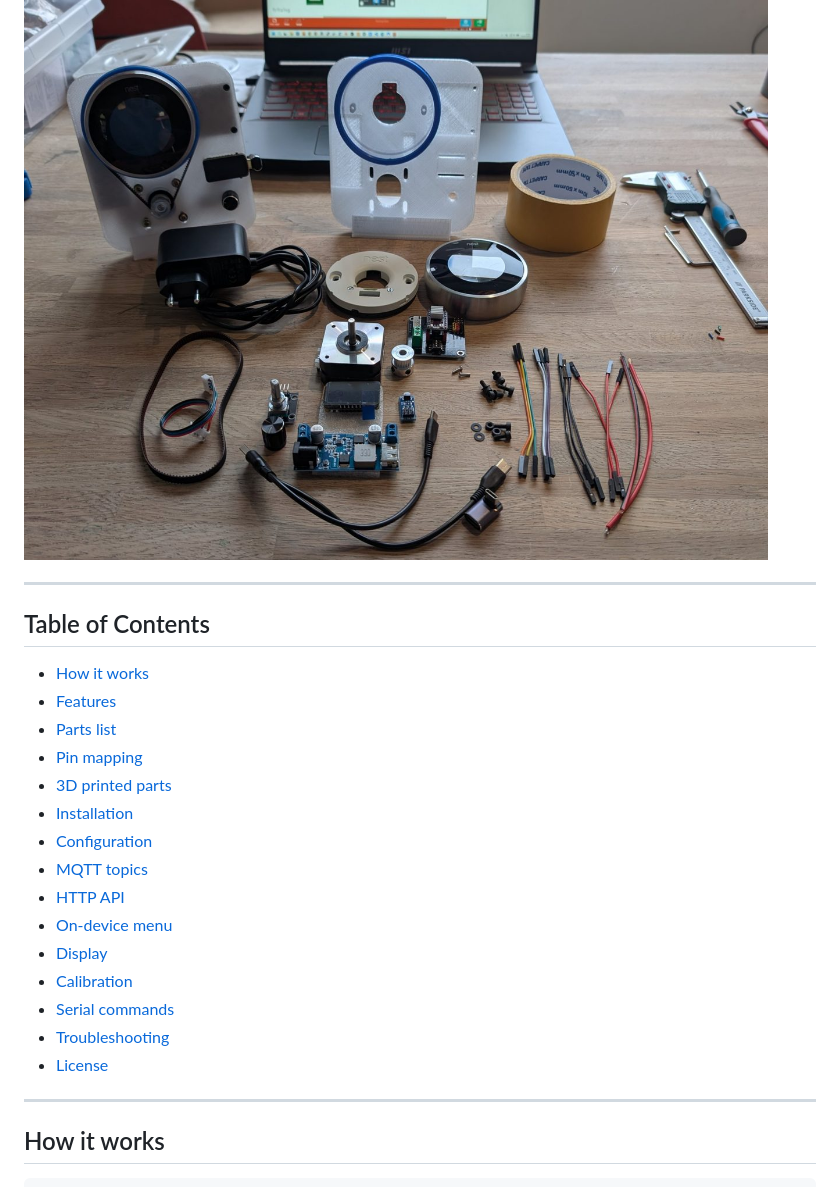
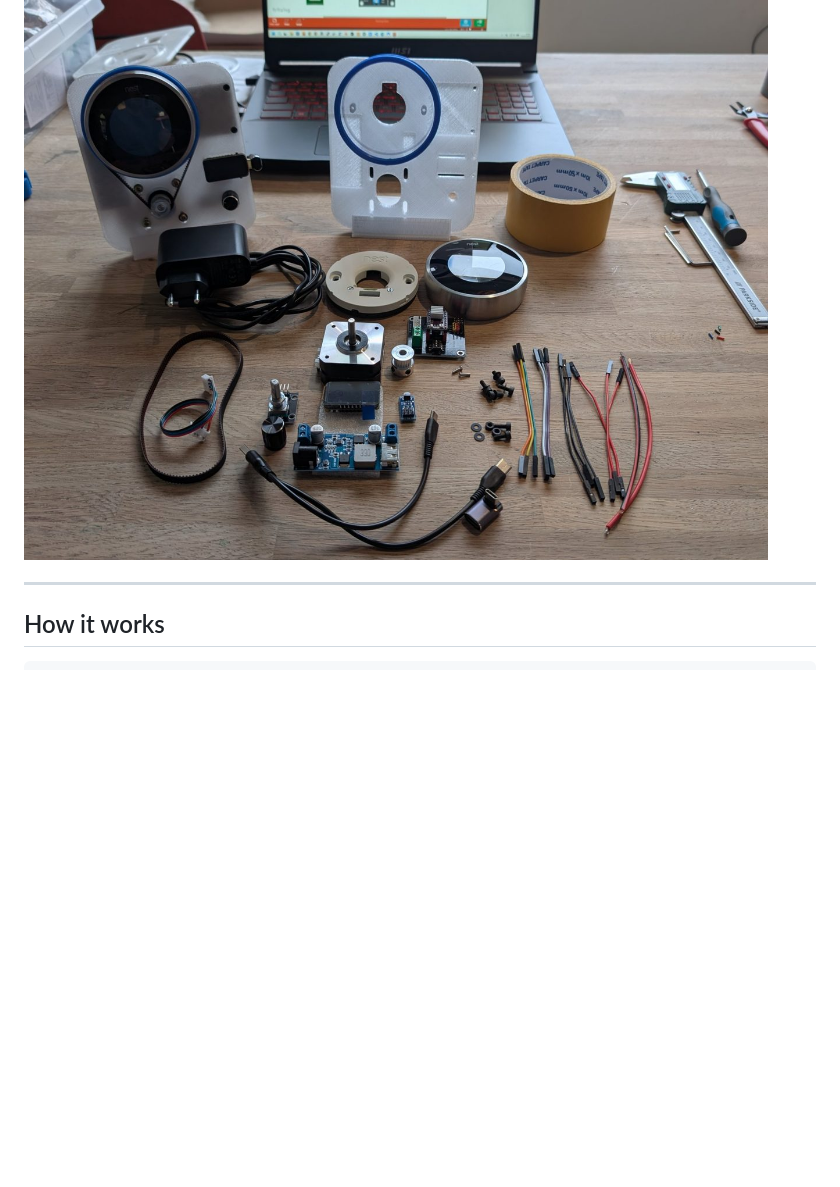
Before and after one commit to nastythermostat/NastyThermostat, a Markdown page: README.md, the part around one of its changes. GitHub-like rendering; blank space fills up the shorter version.

```diff
--- a/README.md
+++ b/README.md
@@ -5,26 +5,6 @@
 A Nest Gen2 thermostat that lost Google connectivity? NastyThermostat gives it a second life by physically turning the dial using a stepper motor, GT2 belt and 3D-printed gear — controlled by an ESP32-C6 with full MQTT, Domoticz and Home Assistant integration.
 
 ![NastyThermostat hardware overview](img/photo.jpg)
-
----
-
-## Table of Contents
-
-- [How it works](#how-it-works)
-- [Features](#features)
-- [Parts list](#parts-list)
-- [Pin mapping](#pin-mapping)
-- [3D printed parts](#3d-printed-parts)
-- [Installation](#installation)
-- [Configuration](#configuration)
-- [MQTT topics](#mqtt-topics)
-- [HTTP API](#http-api)
-- [On-device menu](#on-device-menu)
-- [Display](#display)
-- [Calibration](#calibration)
-- [Serial commands](#serial-commands)
-- [Troubleshooting](#troubleshooting)
-- [License](#license)
 
 ---
 
```
Also changed, not shown: other parts of README.md (+20 -44 lines), img/wiring.jpg (added).
